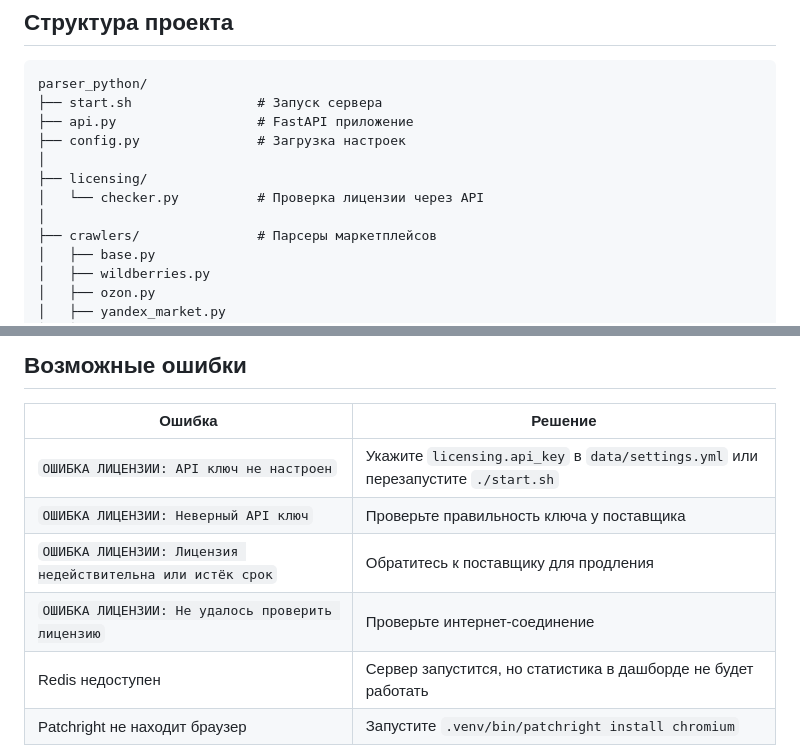
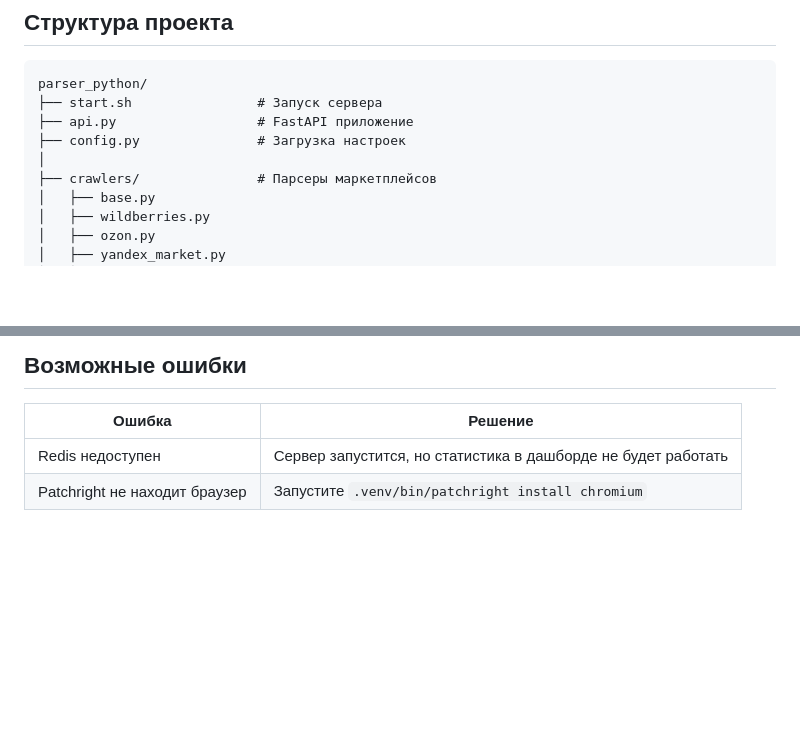
Before and after one commit to prog-time/grex, a Markdown page: README.md, 2 parts joined by grey strips. Drawn GitHub-style; blank space fills up the shorter version.

Commit message:
issues-13|remove licensing references from docs

```diff
--- a/README.md
+++ b/README.md
@@ -178,9 +178,6 @@ parser_python/
 ├── api.py                  # FastAPI приложение
 ├── config.py               # Загрузка настроек
 │
-├── licensing/
-│   └── checker.py          # Проверка лицензии через API
-│
 ├── crawlers/               # Парсеры маркетплейсов
 │   ├── base.py
 │   ├── wildberries.py
@@ -211,9 +208,5 @@ parser_python/
 
 | Ошибка | Решение |
 |---|---|
-| `ОШИБКА ЛИЦЕНЗИИ: API ключ не настроен` | Укажите `licensing.api_key` в `data/settings.yml` или перезапустите `./start.sh` |
-| `ОШИБКА ЛИЦЕНЗИИ: Неверный API ключ` | Проверьте правильность ключа у поставщика |
-| `ОШИБКА ЛИЦЕНЗИИ: Лицензия недействительна или истёк срок` | Обратитесь к поставщику для продления |
-| `ОШИБКА ЛИЦЕНЗИИ: Не удалось проверить лицензию` | Проверьте интернет-соединение |
 | Redis недоступен | Сервер запустится, но статистика в дашборде не будет работать |
 | Patchright не находит браузер | Запустите `.venv/bin/patchright install chromium` |
```
Also changed, not shown: docs/getting-started.md (+1 -18 lines).
